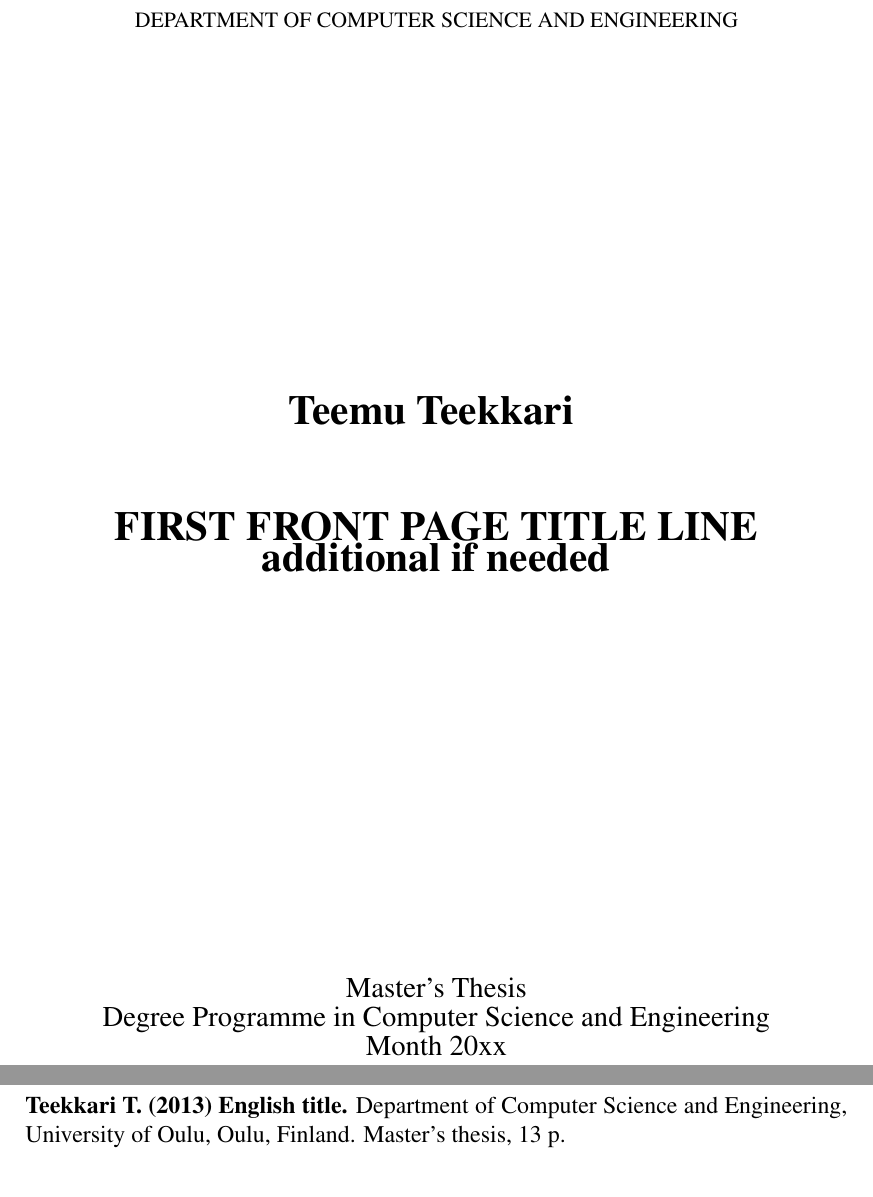
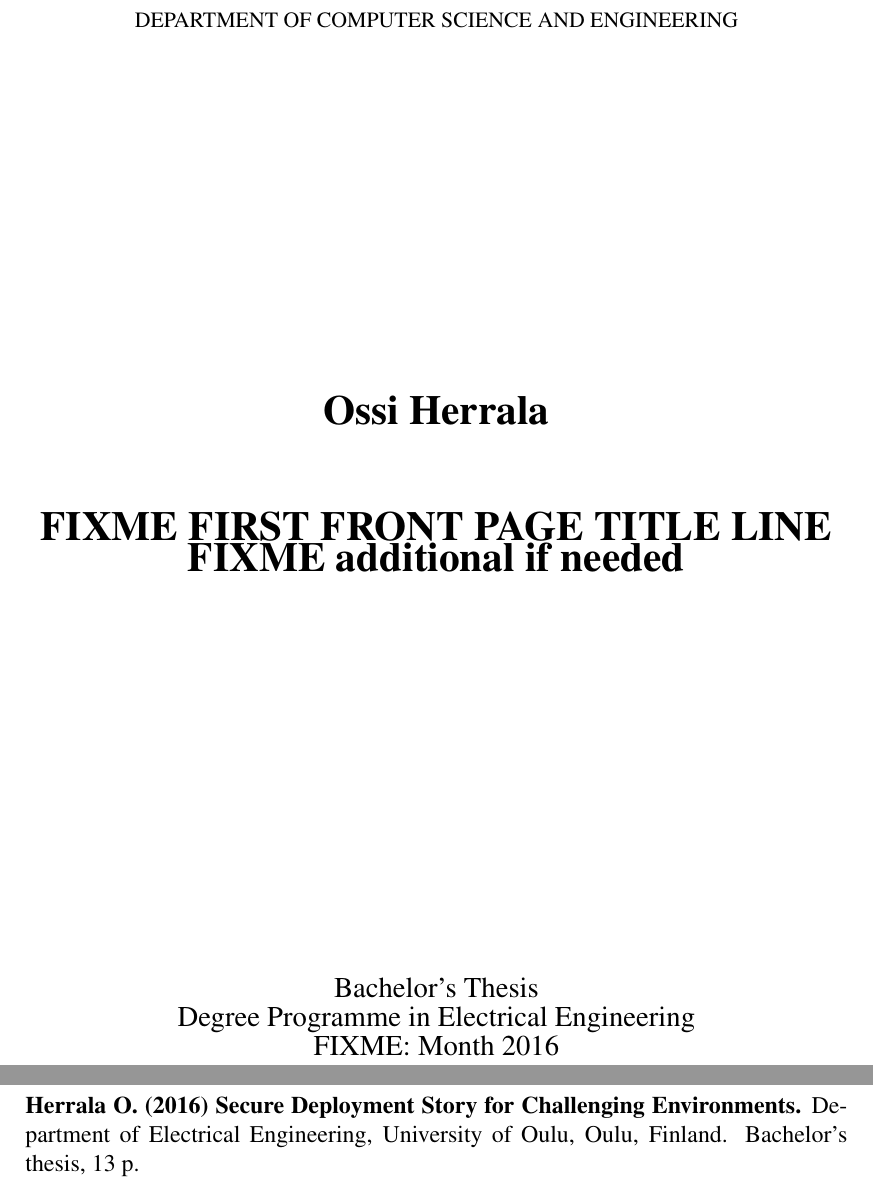
Before and after one commit to ouspg/secudep, a LaTeX thesis (thesis/dt.tex): two parts of pages 1 and 2 of 13, joined at a grey line, cut so that both start at the same text. Compiled offline with pdfLaTeX.

Commit message:
Fill out the template. Some FIXMEs left

```diff
--- a/thesis/dt.tex
+++ b/thesis/dt.tex
@@ -41,15 +41,15 @@
 %\selectlanguage{finnish}
 
 
-\otsikko{Suomenkielinen nimi}
-\title{English title}
+\otsikko{FIXME: Turvallinen käyttöönotto haastavissa ympäristöissä}
+\title{Secure Deployment Story for Challenging Environments}
 
-\etunimi{Teemu}
-\sukunimi{Teekkari}
+\etunimi{Ossi}
+\sukunimi{Herrala}
 \valvoja{prof. Juha Röning}
-\koulutusohjelma{information} % {information | electrical}
-\vuosi{2013}
-\tyo{Master} % {Bachelor | Master}
+\koulutusohjelma{electrical} % {information | electrical}
+\vuosi{2016}
+\tyo{Bachelor} % {Bachelor | Master}
 \kieli{english} % {finnish | english}
 
 \begin{document}
@@ -59,15 +59,15 @@
 \centerline{{\small DEPARTMENT OF COMPUTER SCIENCE AND ENGINEERING}}
 
 \vspace{65 mm}
-\centerline{\textbf{\LARGE Teemu Teekkari }}
+\centerline{\textbf{\LARGE Ossi Herrala}}
 \vspace{15 mm}
-\centerline{\textbf{\LARGE FIRST FRONT PAGE TITLE LINE}}
-\centerline{\textbf{\LARGE additional if needed}}
+\centerline{\textbf{\LARGE FIXME FIRST FRONT PAGE TITLE LINE}}
+\centerline{\textbf{\LARGE FIXME additional if needed}}
 
 \vspace{70 mm}
-\centerline{\large {Master's Thesis}}
-\centerline{\large {Degree Programme in Computer Science and Engineering}}
-\centerline{\large {Month 20xx}}
+\centerline{\large {Bachelor's Thesis}}
+\centerline{\large {Degree Programme in Electrical Engineering}}
+\centerline{\large {FIXME: Month 2016}}
 
 %\maketitle
 
```
